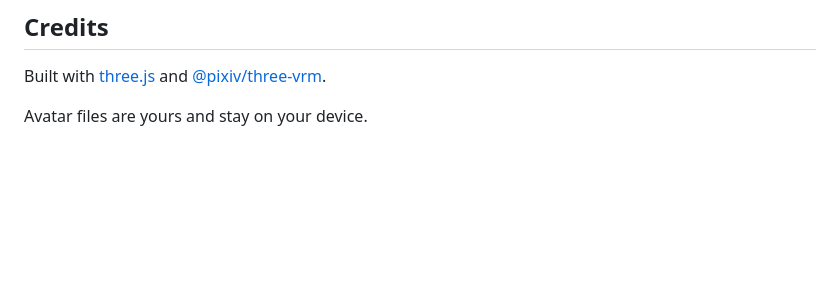
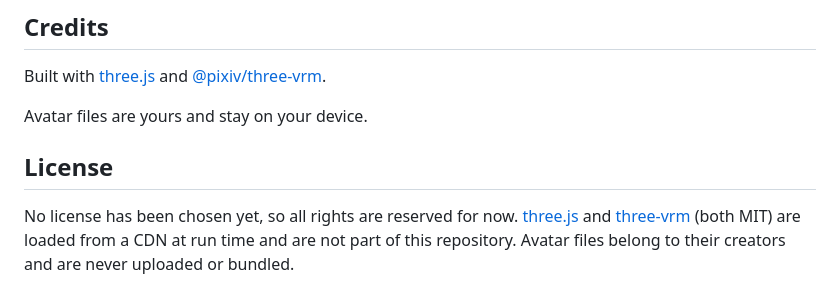
Before and after one commit to thekojac304/conbadge, a Markdown page: README.md, the part around the change. Rendered like a GitHub page; blank space fills up the shorter version.

Commit message:
README: state the current license status
Co-Authored-By: Claude Opus 5.5 <noreply@anthropic.com>

```diff
--- a/README.md
+++ b/README.md
@@ -166,3 +166,9 @@ Built with [three.js](https://threejs.org/) and
 [@pixiv/three-vrm](https://github.com/pixiv/three-vrm).
 
 Avatar files are yours and stay on your device.
+
+## License
+
+No license has been chosen yet, so all rights are reserved for now. [three.js](https://github.com/mrdoob/three.js) and
+[three-vrm](https://github.com/pixiv/three-vrm) (both MIT) are loaded from a CDN at run time and are not part of this
+repository. Avatar files belong to their creators and are never uploaded or bundled.
```
